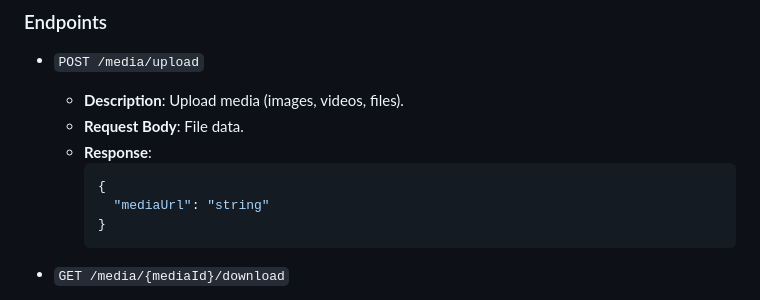
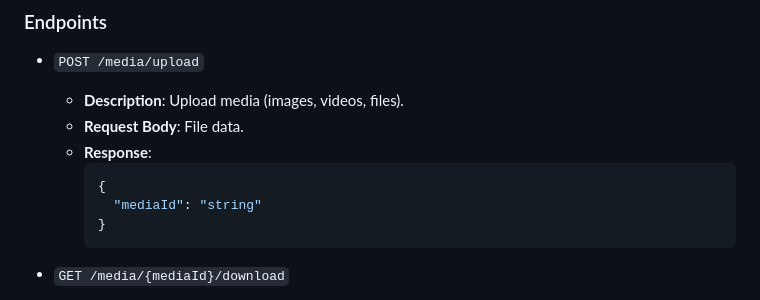
Before and after one commit to lumijiez/raven-dotnet, a Markdown page: APIDOCS.md, the part around the change. Rendered like a GitHub page.

````diff
--- a/APIDOCS.md
+++ b/APIDOCS.md
@@ -198,7 +198,7 @@ Handles media uploads and downloads, and file storage in a CDN.
   - **Response**:
     ```json
     {
-      "mediaUrl": "string"
+      "mediaId": "string"
     }
     ```
 
````
